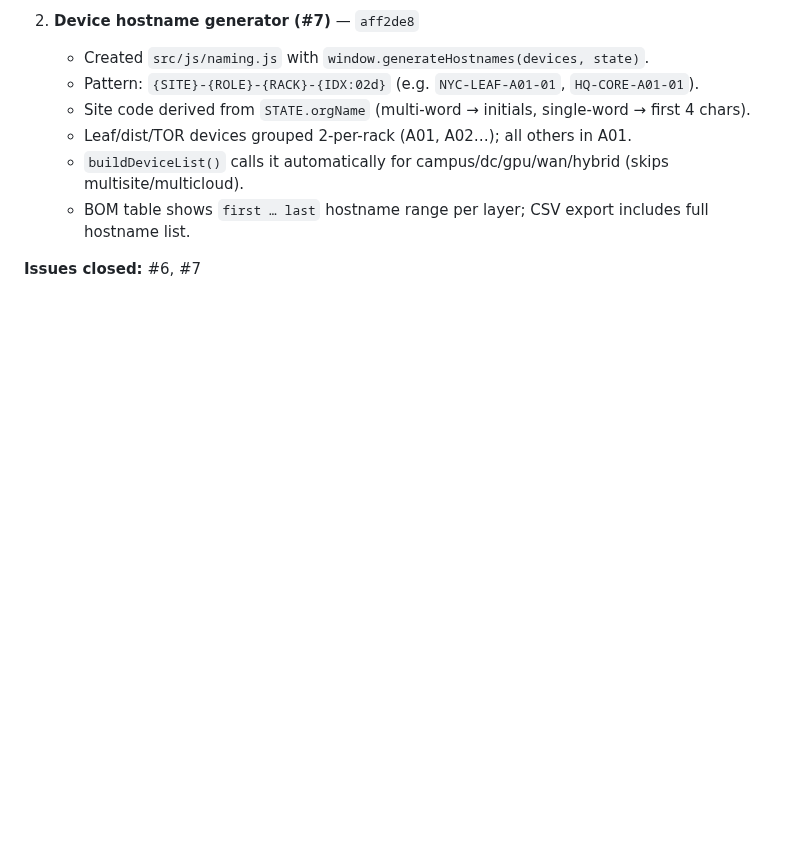
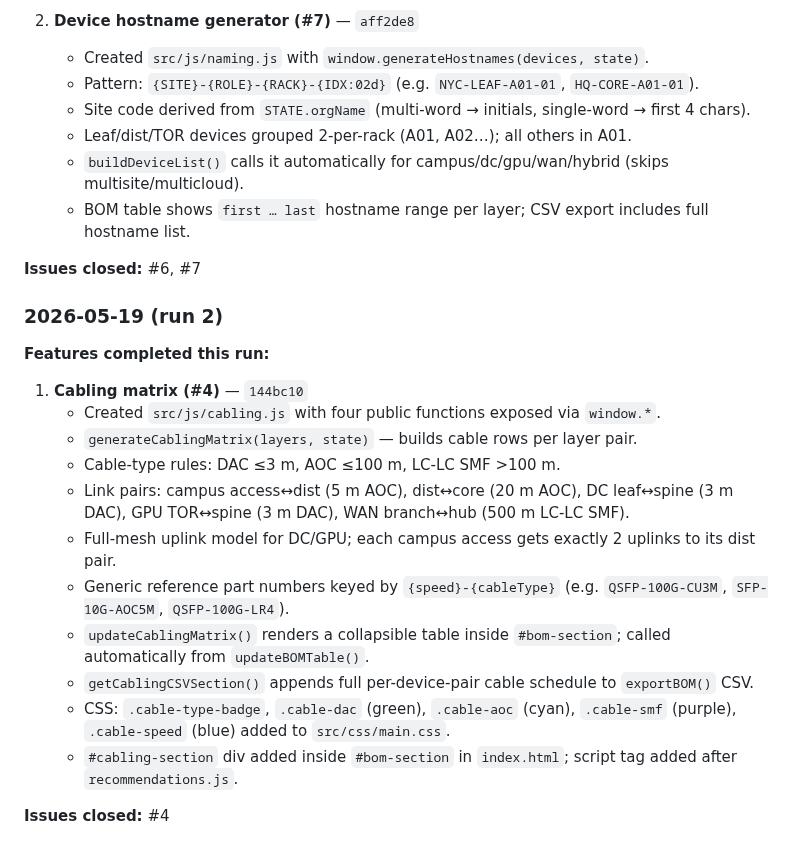
Before and after one commit to Amit33-design/Network-Automation, a Markdown page: AGENT_ROADMAP.md, the part around one of its changes. Rendered like a GitHub page; blank space fills up the shorter version.

Commit message:
chore: mark cabling matrix (#4) complete in AGENT_ROADMAP.md; add agent log entry

```diff
--- a/AGENT_ROADMAP.md
+++ b/AGENT_ROADMAP.md
@@ -203,3 +203,21 @@ The agent should aim to complete **1-2 full features** per 5-hour run, not start
    - BOM table shows `first … last` hostname range per layer; CSV export includes full hostname list.
 
 **Issues closed:** #6, #7
+
+### 2026-05-19 (run 2)
+
+**Features completed this run:**
+
+1. **Cabling matrix (#4)** — `144bc10`
+   - Created `src/js/cabling.js` with four public functions exposed via `window.*`.
+   - `generateCablingMatrix(layers, state)` — builds cable rows per layer pair.
+   - Cable-type rules: DAC ≤3 m, AOC ≤100 m, LC-LC SMF >100 m.
+   - Link pairs: campus access↔dist (5 m AOC), dist↔core (20 m AOC), DC leaf↔spine (3 m DAC), GPU TOR↔spine (3 m DAC), WAN branch↔hub (500 m LC-LC SMF).
+   - Full-mesh uplink model for DC/GPU; each campus access gets exactly 2 uplinks to its dist pair.
+   - Generic reference part numbers keyed by `{speed}-{cableType}` (e.g. `QSFP-100G-CU3M`, `SFP-10G-AOC5M`, `QSFP-100G-LR4`).
+   - `updateCablingMatrix()` renders a collapsible table inside `#bom-section`; called automatically from `updateBOMTable()`.
+   - `getCablingCSVSection()` appends full per-device-pair cable schedule to `exportBOM()` CSV.
+   - CSS: `.cable-type-badge`, `.cable-dac` (green), `.cable-aoc` (cyan), `.cable-smf` (purple), `.cable-speed` (blue) added to `src/css/main.css`.
+   - `#cabling-section` div added inside `#bom-section` in `index.html`; script tag added after `recommendations.js`.
+
+**Issues closed:** #4
```
Also changed, not shown: other parts of AGENT_ROADMAP.md (+1 -1 lines).
